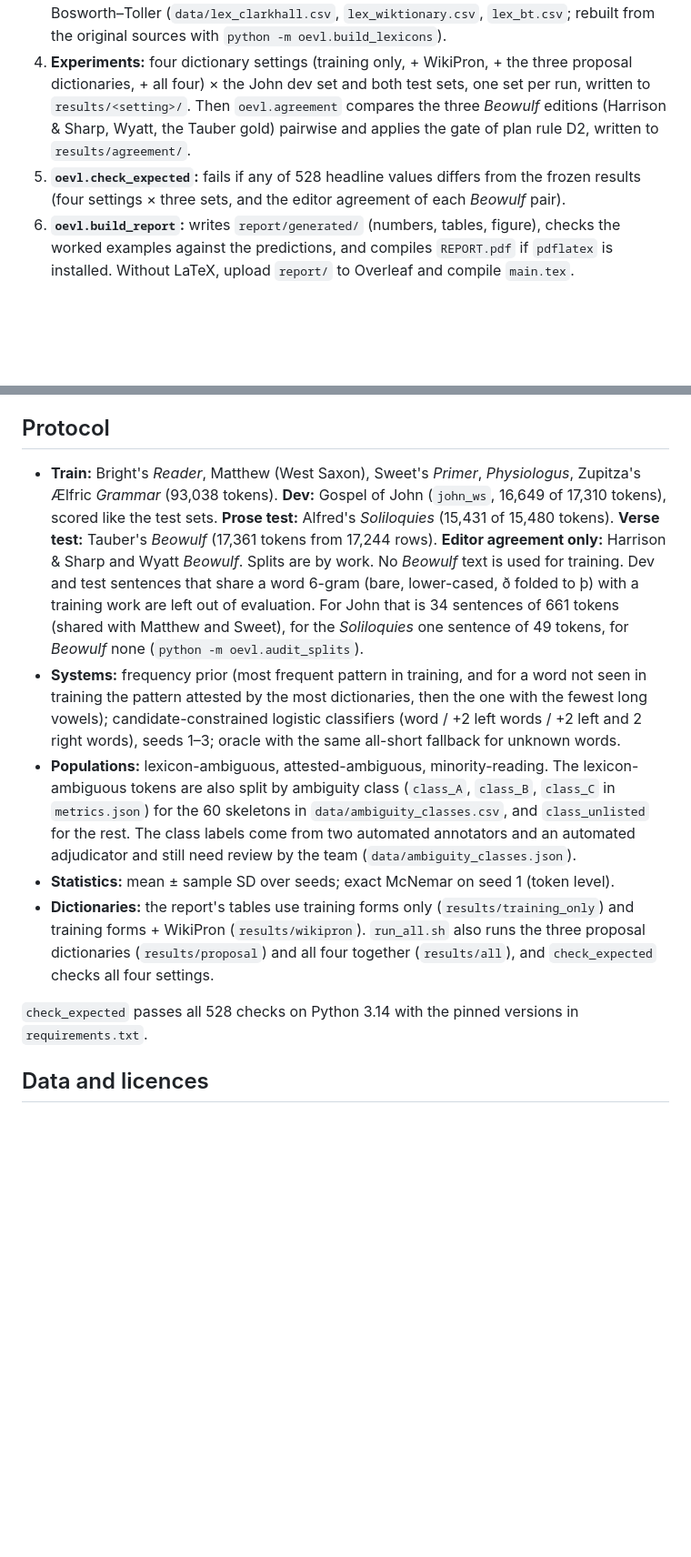
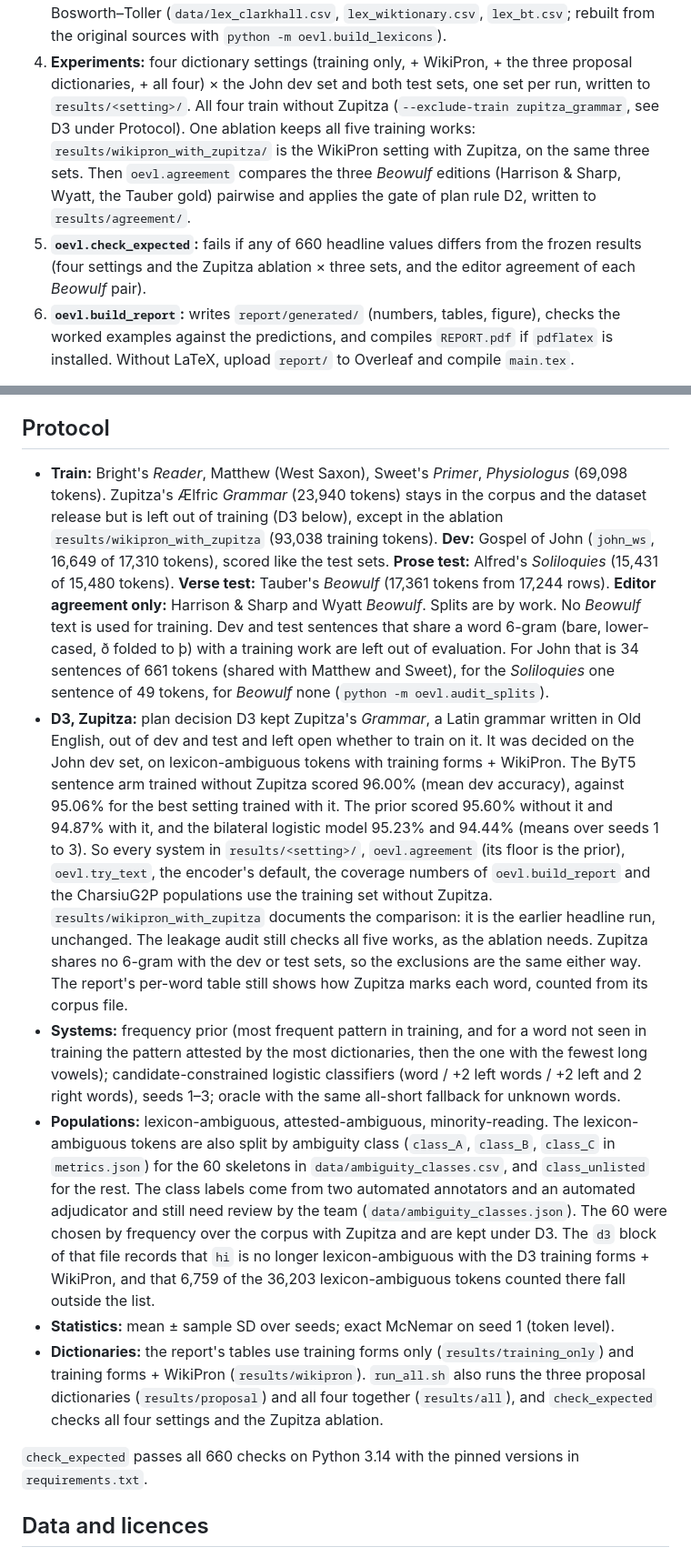
Before and after one commit to Ace3Z/coverage-context-convention, a Markdown page: README.md, 2 parts joined by grey strips. Shown at 91% size. GitHub-like rendering; blank space fills up the shorter version.

Commit message:
docs: describe the D3 decision and the Zupitza ablation in the README
How D3 was decided on the dev set, which modules follow the training set without
Zupitza, what the d3 block of the class file records, and that
results/wikipron_with_zupitza is the ablation with all five works.

```diff
--- a/README.md
+++ b/README.md
@@ -30,10 +30,13 @@ relative to the repository) or prefix commands with `PYTHONPATH=src`.
    in the proposal: Clark Hall, Wiktionary inflection tables and Bosworth–Toller (`data/lex_clarkhall.csv`,
    `lex_wiktionary.csv`, `lex_bt.csv`; rebuilt from the original sources with `python -m oevl.build_lexicons`).
 4. **Experiments:** four dictionary settings (training only, + WikiPron, + the three proposal dictionaries, + all four)
-   × the John dev set and both test sets, one set per run, written to `results/<setting>/`. Then `oevl.agreement` compares the three *Beowulf* editions (Harrison & Sharp, Wyatt, the
-   Tauber gold) pairwise and applies the gate of plan rule D2, written to `results/agreement/`.
-5. **`oevl.check_expected`:** fails if any of 528 headline values differs from the frozen results (four settings × three
-   sets, and the editor agreement of each *Beowulf* pair).
+   × the John dev set and both test sets, one set per run, written to `results/<setting>/`. All four train without
+   Zupitza (`--exclude-train zupitza_grammar`, see D3 under Protocol). One ablation keeps all five training works:
+   `results/wikipron_with_zupitza/` is the WikiPron setting with Zupitza, on the same three sets. Then
+   `oevl.agreement` compares the three *Beowulf* editions (Harrison & Sharp, Wyatt, the Tauber gold) pairwise and
+   applies the gate of plan rule D2, written to `results/agreement/`.
+5. **`oevl.check_expected`:** fails if any of 660 headline values differs from the frozen results (four settings and
+   the Zupitza ablation × three sets, and the editor agreement of each *Beowulf* pair).
 6. **`oevl.build_report`:** writes `report/generated/` (numbers, tables, figure), checks the worked examples against
    the predictions, and compiles `REPORT.pdf` if `pdflatex` is installed. Without LaTeX, upload `report/` to Overleaf
    and compile `main.tex`.
@@ -87,14 +92,27 @@ changed instead of reporting accuracy.
 
 ## Protocol
 
-- **Train:** Bright's *Reader*, Matthew (West Saxon), Sweet's *Primer*, *Physiologus*, Zupitza's Ælfric
-  *Grammar* (93,038 tokens). **Dev:** Gospel of John (`john_ws`, 16,649 of 17,310 tokens), scored like the test sets.
+- **Train:** Bright's *Reader*, Matthew (West Saxon), Sweet's *Primer*, *Physiologus* (69,098 tokens). Zupitza's
+  Ælfric *Grammar* (23,940 tokens) stays in the corpus and the dataset release but is left out of training (D3
+  below), except in the ablation `results/wikipron_with_zupitza` (93,038 training tokens).
+  **Dev:** Gospel of John (`john_ws`, 16,649 of 17,310 tokens), scored like the test sets.
   **Prose test:** Alfred's *Soliloquies* (15,431 of 15,480 tokens). **Verse test:** Tauber's
   *Beowulf* (17,361 tokens from 17,244 rows). **Editor agreement only:** Harrison & Sharp and Wyatt *Beowulf*.
   Splits are by work. No *Beowulf* text is used for training. Dev and test sentences that share a word 6-gram
   (bare, lower-cased, ð folded to þ) with a training work are left out of evaluation. For John that is 34 sentences
   of 661 tokens (shared with Matthew and Sweet), for the *Soliloquies* one sentence of 49 tokens, for *Beowulf* none
   (`python -m oevl.audit_splits`).
+- **D3, Zupitza:** plan decision D3 kept Zupitza's *Grammar*, a Latin grammar written in Old English, out of dev and
+  test and left open whether to train on it. It was decided on the John dev set, on lexicon-ambiguous tokens with
+  training forms + WikiPron. The ByT5 sentence arm trained without Zupitza scored 96.00% (mean dev accuracy), against
+  95.06% for the best setting trained with it. The prior scored 95.60% without it and 94.87% with it, and the
+  bilateral logistic model 95.23% and 94.44% (means over seeds 1 to 3). So every system in `results/<setting>/`,
+  `oevl.agreement` (its floor is the prior), `oevl.try_text`, the encoder's default, the coverage numbers of
+  `oevl.build_report` and the CharsiuG2P populations use the training set without Zupitza.
+  `results/wikipron_with_zupitza` documents the comparison: it is the earlier headline run, unchanged. The leakage
+  audit still checks all five works, as the ablation needs. Zupitza shares no 6-gram with the dev or test sets, so
+  the exclusions are the same either way. The report's per-word table still shows how Zupitza marks each word,
+  counted from its corpus file.
 - **Systems:** frequency prior (most frequent pattern in training, and for a word not seen in training the pattern
   attested by the most dictionaries, then the one with the fewest long vowels); candidate-constrained logistic
   classifiers (word / +2 left words / +2 left and 2 right words), seeds 1–3; oracle with the same all-short fallback
@@ -102,13 +120,16 @@ changed instead of reporting accuracy.
 - **Populations:** lexicon-ambiguous, attested-ambiguous, minority-reading. The lexicon-ambiguous tokens are also
   split by ambiguity class (`class_A`, `class_B`, `class_C` in `metrics.json`) for the 60 skeletons in
   `data/ambiguity_classes.csv`, and `class_unlisted` for the rest. The class labels come from two automated
-  annotators and an automated adjudicator and still need review by the team (`data/ambiguity_classes.json`).
+  annotators and an automated adjudicator and still need review by the team (`data/ambiguity_classes.json`). The 60
+  were chosen by frequency over the corpus with Zupitza and are kept under D3. The `d3` block of that file records
+  that `hi` is no longer lexicon-ambiguous with the D3 training forms + WikiPron, and that 6,759 of the 36,203
+  lexicon-ambiguous tokens counted there fall outside the list.
 - **Statistics:** mean ± sample SD over seeds; exact McNemar on seed 1 (token level).
 - **Dictionaries:** the report's tables use training forms only (`results/training_only`) and training forms +
   WikiPron (`results/wikipron`). `run_all.sh` also runs the three proposal dictionaries (`results/proposal`) and all
-  four together (`results/all`), and `check_expected` checks all four settings.
+  four together (`results/all`), and `check_expected` checks all four settings and the Zupitza ablation.
 
-`check_expected` passes all 528 checks on Python 3.14 with the pinned versions in `requirements.txt`.
+`check_expected` passes all 660 checks on Python 3.14 with the pinned versions in `requirements.txt`.
 
 ## Data and licences
 
```
Also changed, not shown: other parts of README.md (+4 -2 lines).
